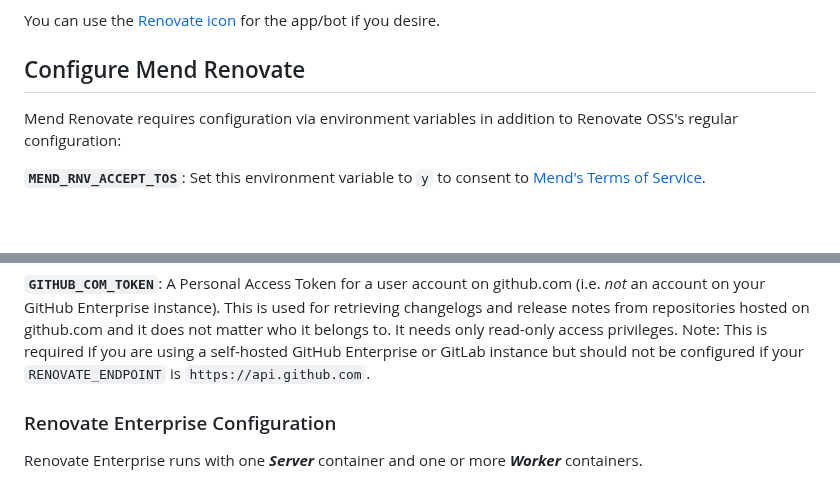
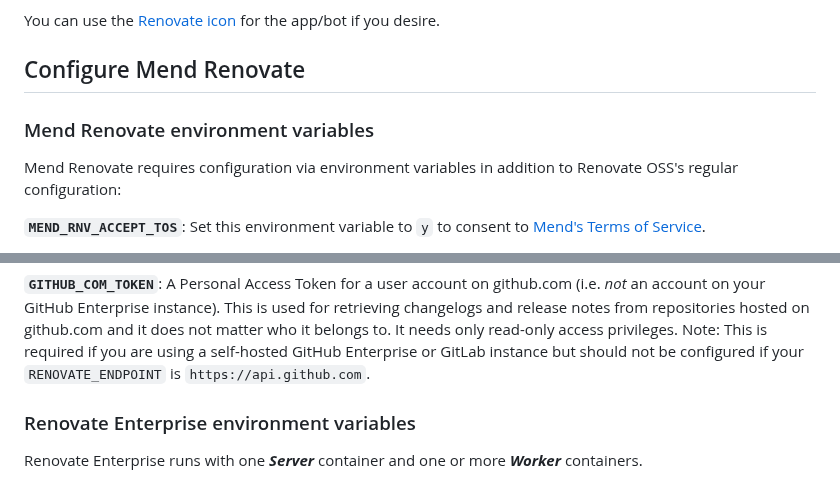
Before and after one commit to mend/renovate-ce-ee, a Markdown page: docs/configuration-github.md, 2 parts joined by grey strips. Rendered like a GitHub page; blank space fills up the shorter version.

Commit message:
Update headings on configuration docs

```diff
--- a/docs/configuration-github.md
+++ b/docs/configuration-github.md
@@ -47,6 +47,8 @@ You can use the [Renovate icon](https://docs.renovatebot.com/assets/images/logo.
 
 ## Configure Mend Renovate
 
+### Mend Renovate environment variables
+
 Mend Renovate requires configuration via environment variables in addition to Renovate OSS's regular configuration:
 
 **`MEND_RNV_ACCEPT_TOS`**: Set this environment variable to `y` to consent to [Mend's Terms of Service](https://www.mend.io/terms-of-service/).
@@ -76,7 +78,7 @@ For a Renovate Enterprise license key, contact Mend [https://www.mend.io/renovat
 
 **`GITHUB_COM_TOKEN`**: A Personal Access Token for a user account on github.com (i.e. _not_ an account on your GitHub Enterprise instance). This is used for retrieving changelogs and release notes from repositories hosted on github.com and it does not matter who it belongs to. It needs only read-only access privileges. Note: This is required if you are using a self-hosted GitHub Enterprise or GitLab instance but should not be configured if your `RENOVATE_ENDPOINT` is `https://api.github.com`.
 
-### Renovate Enterprise Configuration
+### Renovate Enterprise environment variables
 
 Renovate Enterprise runs with one **_Server_** container and one or more **_Worker_** containers.
 
```
Also changed, not shown: docs/configuration-gitlab.md (+4 -4 lines).
